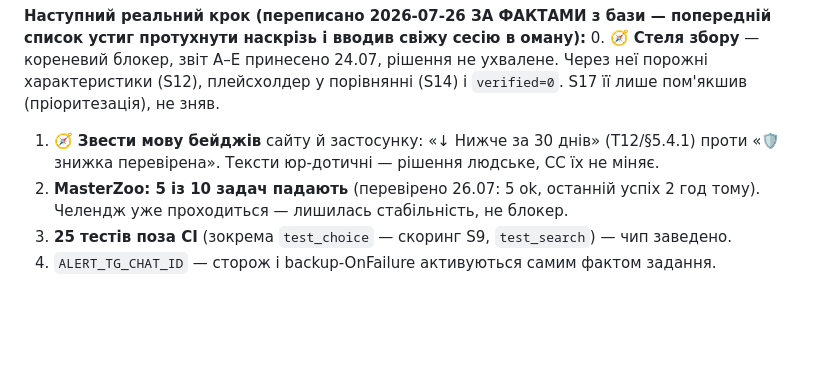
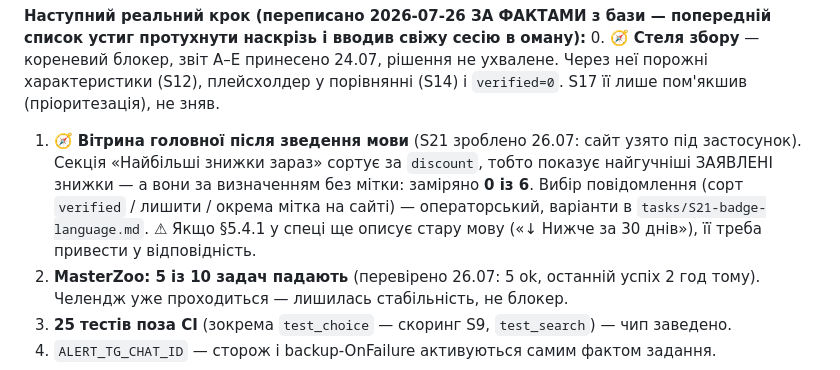
Before and after one commit to MainDevTools/hapay, a Markdown page: workflow/04-captain-log.md, the part around the change. Rendered like a GitHub page; blank space fills up the shorter version.

```diff
--- a/workflow/04-captain-log.md
+++ b/workflow/04-captain-log.md
@@ -116,8 +116,12 @@
 0. 🧭 **Стеля збору** — кореневий блокер, звіт A–E принесено 24.07, рішення не ухвалене.
    Через неї порожні характеристики (S12), плейсхолдер у порівнянні (S14) і `verified=0`.
    S17 її лише пом'якшив (пріоритезація), не зняв.
-1. 🧭 **Звести мову бейджів** сайту й застосунку: «↓ Нижче за 30 днів» (T12/§5.4.1) проти
-   «🛡 знижка перевірена». Тексти юр-дотичні — рішення людське, CC їх не міняє.
+1. 🧭 **Вітрина головної після зведення мови** (S21 зроблено 26.07: сайт узято під
+   застосунок). Секція «Найбільші знижки зараз» сортує за `discount`, тобто показує
+   найгучніші ЗАЯВЛЕНІ знижки — а вони за визначенням без мітки: заміряно **0 із 6**.
+   Вибір повідомлення (сорт `verified` / лишити / окрема мітка на сайті) — операторський,
+   варіанти в `tasks/S21-badge-language.md`. ⚠ Якщо §5.4.1 у спеці ще описує стару мову
+   («↓ Нижче за 30 днів»), її треба привести у відповідність.
 2. **MasterZoo: 5 із 10 задач падають** (перевірено 26.07: 5 ok, останній успіх 2 год тому).
    Челендж уже проходиться — лишилась стабільність, не блокер.
 3. **25 тестів поза CI** (зокрема `test_choice` — скоринг S9, `test_search`) — чип заведено.
```
Also changed, not shown: tasks/S21-badge-language.md (added, +57 -0 lines).
